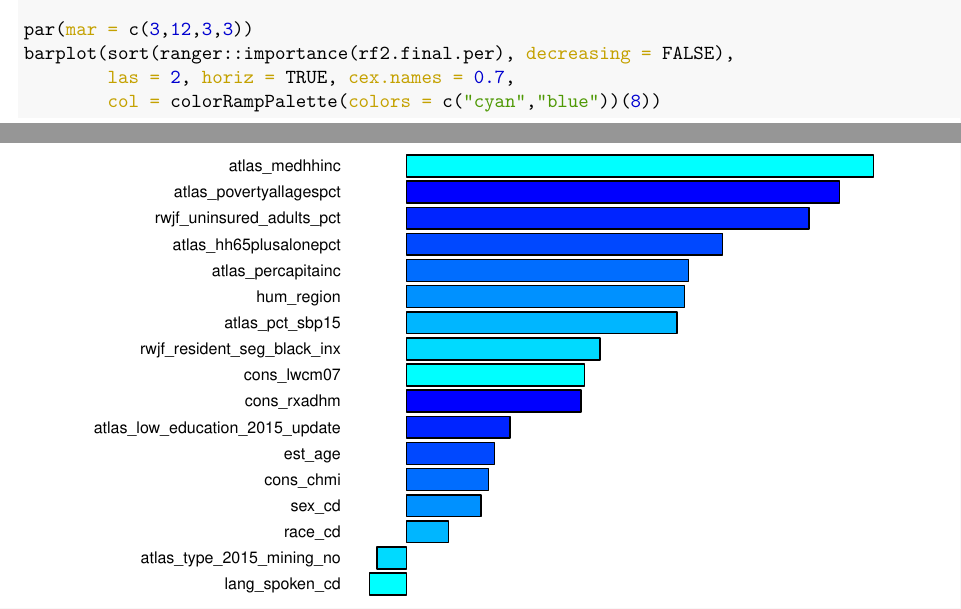
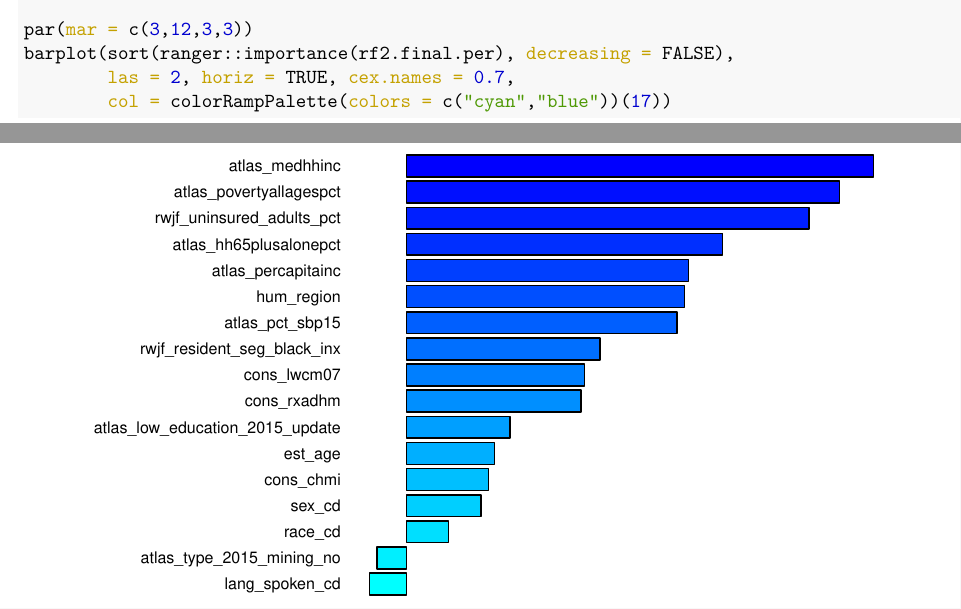
Before and after one commit to jchen0000/ds2_final, an R Markdown document (RF.Rmd): two parts of pages 4 and 5 of 5, joined at a grey line, cut so that both start at the same text. The pictures show the output file RF.pdf that the author committed with the source.

Commit message:
new plot

````diff
--- a/RF.Rmd
+++ b/RF.Rmd
@@ -103,5 +103,5 @@ rf2.final.per <- ranger(covid_vaccination ~ . ,
 par(mar = c(3,12,3,3))
 barplot(sort(ranger::importance(rf2.final.per), decreasing = FALSE),
         las = 2, horiz = TRUE, cex.names = 0.7,
-        col = colorRampPalette(colors = c("cyan","blue"))(8))
+        col = colorRampPalette(colors = c("cyan","blue"))(17))
 ```
````
Also changed, not shown: final_project_script.Rmd (+1 -1 lines), RF.pdf, final_project_script_files/figure-latex/unnamed-chunk-3-1.pdf, final_project_script_files/figure-latex/unnamed-chunk-3-2.pdf, final_project_script_files/figure-latex/unnamed-chunk-5-1.pdf.
